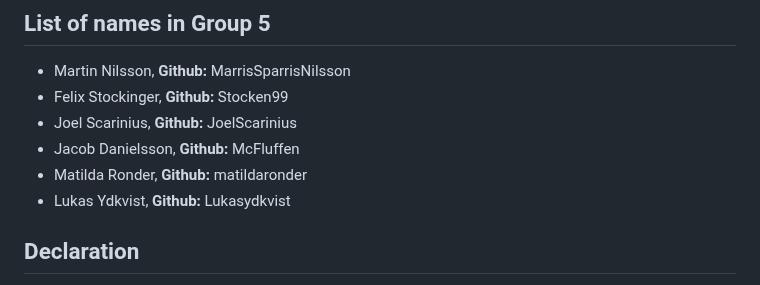
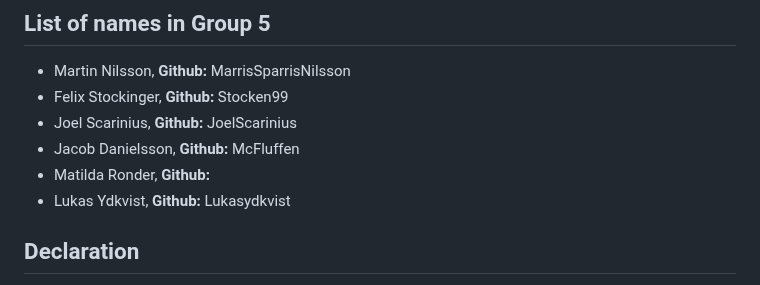
Before and after one commit to Civil-Data/Bomb-IT, a Markdown page: README.md, the part around the change. Rendered like a GitHub page.

Commit message:
Working on revert commit

```diff
--- a/README.md
+++ b/README.md
@@ -56,7 +56,7 @@ For starters we will just use visual studio as our build system but we will chan
 * Felix Stockinger, **Github:** Stocken99
 * Joel Scarinius, **Github:** JoelScarinius
 * Jacob Danielsson, **Github:** McFluffen
-* Matilda Ronder, **Github:** matildaronder
+* Matilda Ronder, **Github:**
 * Lukas Ydkvist, **Github:** Lukasydkvist
 
 ## Declaration
```
